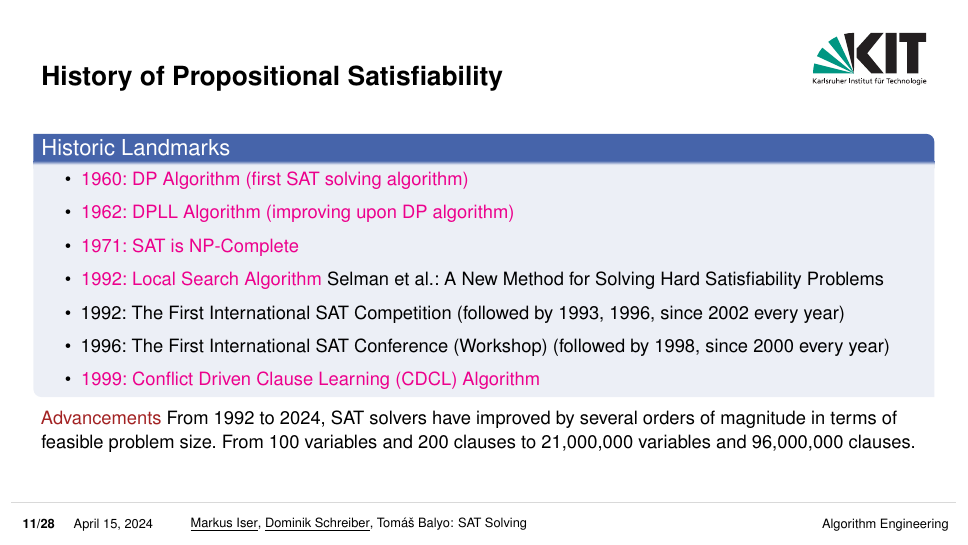
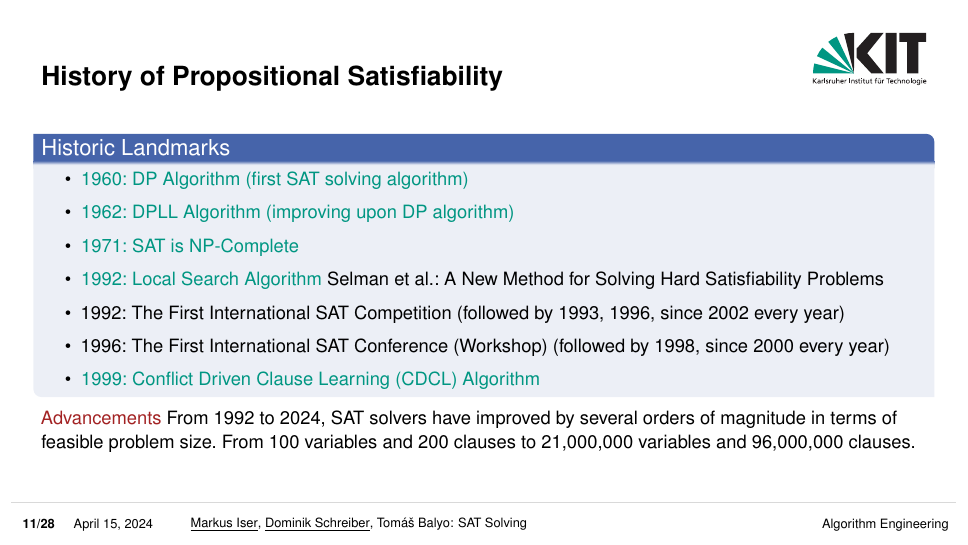
Before and after one commit to satlecture/kit2024, LaTeX slides (slides/l01-introduction.tex): page 19 of 56. Compiled offline with pdfLaTeX.

Commit message:
eyecancer taskforce

```diff
--- a/slides/l01-introduction.tex
+++ b/slides/l01-introduction.tex
@@ -7,7 +7,7 @@
 
 \hypersetup{
 	colorlinks=true,
-	linkcolor=kit-purple
+	urlcolor=kit-green
 }
 
 % set sdqbeamer options
```
